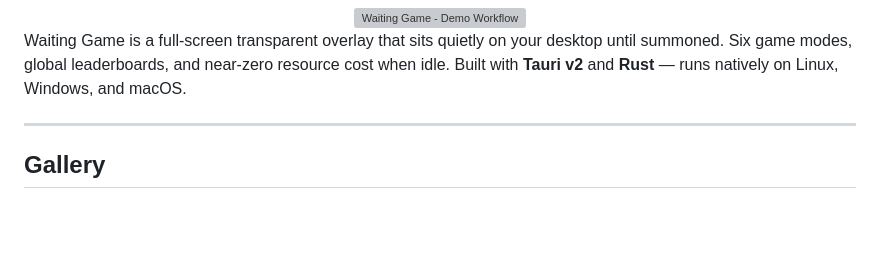
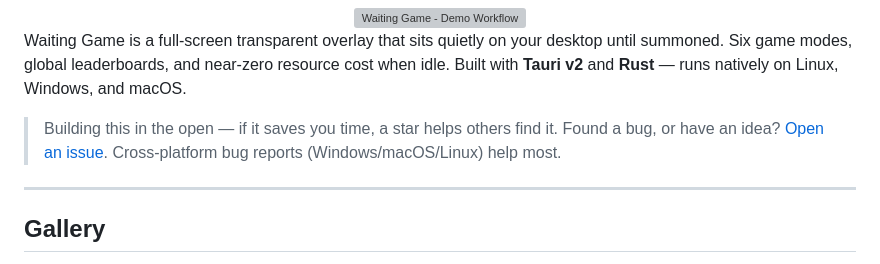
Before and after one commit to ziuus/waiting-game, a Markdown page: README.md, the part around the change. Rendered like a GitHub page; blank space fills up the shorter version; grey boxes are pictures that could not be loaded.

Commit message:
docs: add contribution callout to README top

```diff
--- a/README.md
+++ b/README.md
@@ -20,6 +20,10 @@
 </div>
 
 Waiting Game is a full-screen transparent overlay that sits quietly on your desktop until summoned. Six game modes, global leaderboards, and near-zero resource cost when idle. Built with **Tauri v2** and **Rust** — runs natively on Linux, Windows, and macOS.
+
+> Building this in the open — if it saves you time, a star helps others find it.
+> Found a bug, or have an idea? [Open an issue](https://github.com/ziuus/waiting-game/issues).
+> Cross-platform bug reports (Windows/macOS/Linux) help most.
 
 ---
 
```
